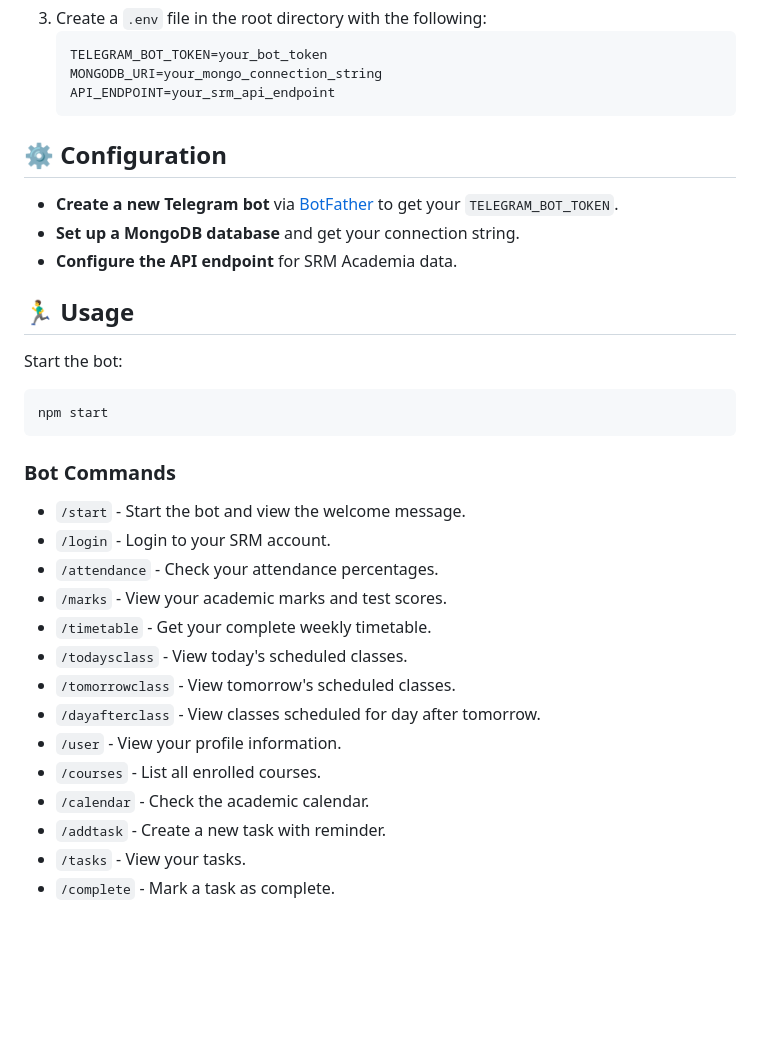
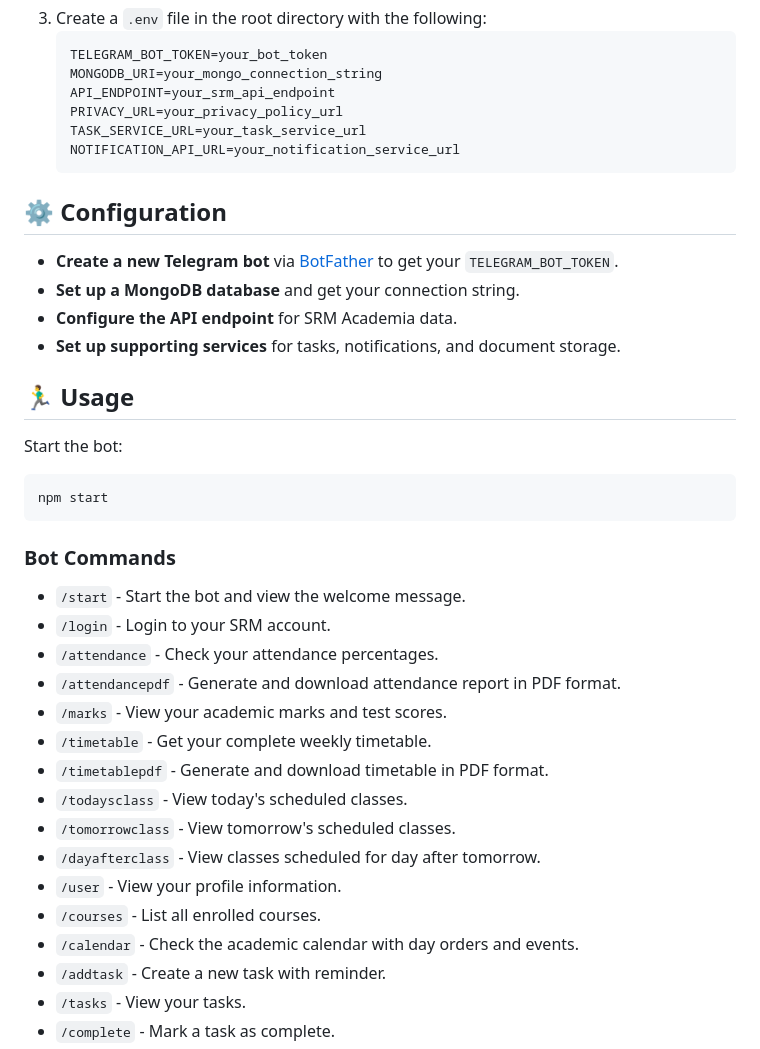
Before and after one commit to anuj-rishu/Telegram-Bot-For-SRM-Academia, a Markdown page: readme.md, the part around the change printed below. Drawn GitHub-style; blank space fills up the shorter version.

````diff
--- a/readme.md
+++ b/readme.md
@@ -36,6 +38,9 @@ A Telegram bot that provides SRM University students with easy access to their a
    TELEGRAM_BOT_TOKEN=your_bot_token
    MONGODB_URI=your_mongo_connection_string
    API_ENDPOINT=your_srm_api_endpoint
+   PRIVACY_URL=your_privacy_policy_url
+   TASK_SERVICE_URL=your_task_service_url
+   NOTIFICATION_API_URL=your_notification_service_url
    ```
 
 ## ⚙️ Configuration
@@ -43,6 +48,7 @@ A Telegram bot that provides SRM University students with easy access to their a
 - **Create a new Telegram bot** via [BotFather](https://t.me/botfather) to get your `TELEGRAM_BOT_TOKEN`.
 - **Set up a MongoDB database** and get your connection string.
 - **Configure the API endpoint** for SRM Academia data.
+- **Set up supporting services** for tasks, notifications, and document storage.
 
 ## 🏃‍♂️ Usage
 
@@ -56,14 +62,16 @@ npm start
 - `/start` - Start the bot and view the welcome message.
 - `/login` - Login to your SRM account.
 - `/attendance` - Check your attendance percentages.
+- `/attendancepdf` - Generate and download attendance report in PDF format.
 - `/marks` - View your academic marks and test scores.
 - `/timetable` - Get your complete weekly timetable.
+- `/timetablepdf` - Generate and download timetable in PDF format.
 - `/todaysclass` - View today's scheduled classes.
 - `/tomorrowclass` - View tomorrow's scheduled classes.
 - `/dayafterclass` - View classes scheduled for day after tomorrow.
 - `/user` - View your profile information.
 - `/courses` - List all enrolled courses.
-- `/calendar` - Check the academic calendar.
+- `/calendar` - Check the academic calendar with day orders and events.
 - `/addtask` - Create a new task with reminder.
 - `/tasks` - View your tasks.
 - `/complete` - Mark a task as complete.
````
Also changed, not shown: other parts of readme.md (+10 -2 lines).
